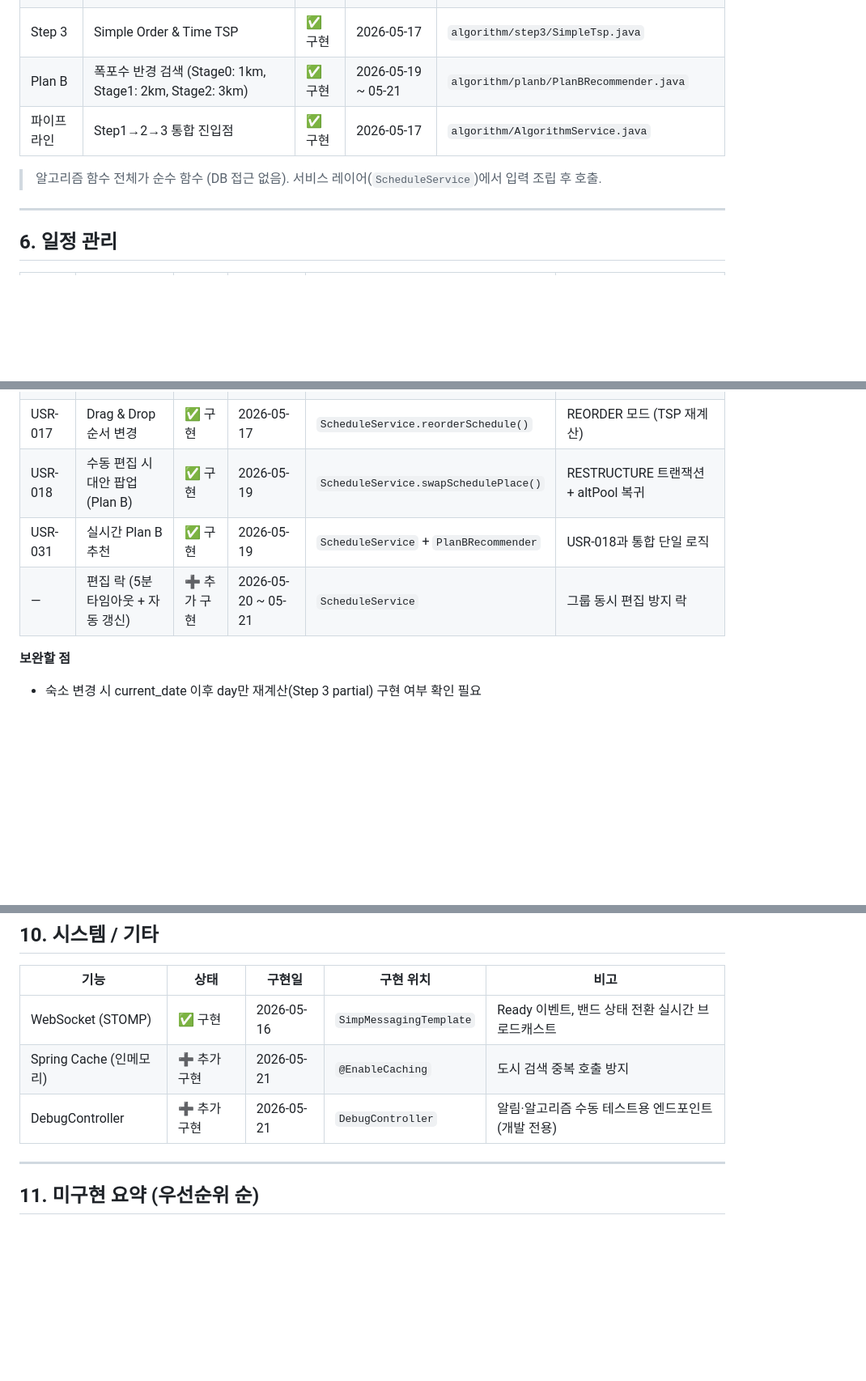
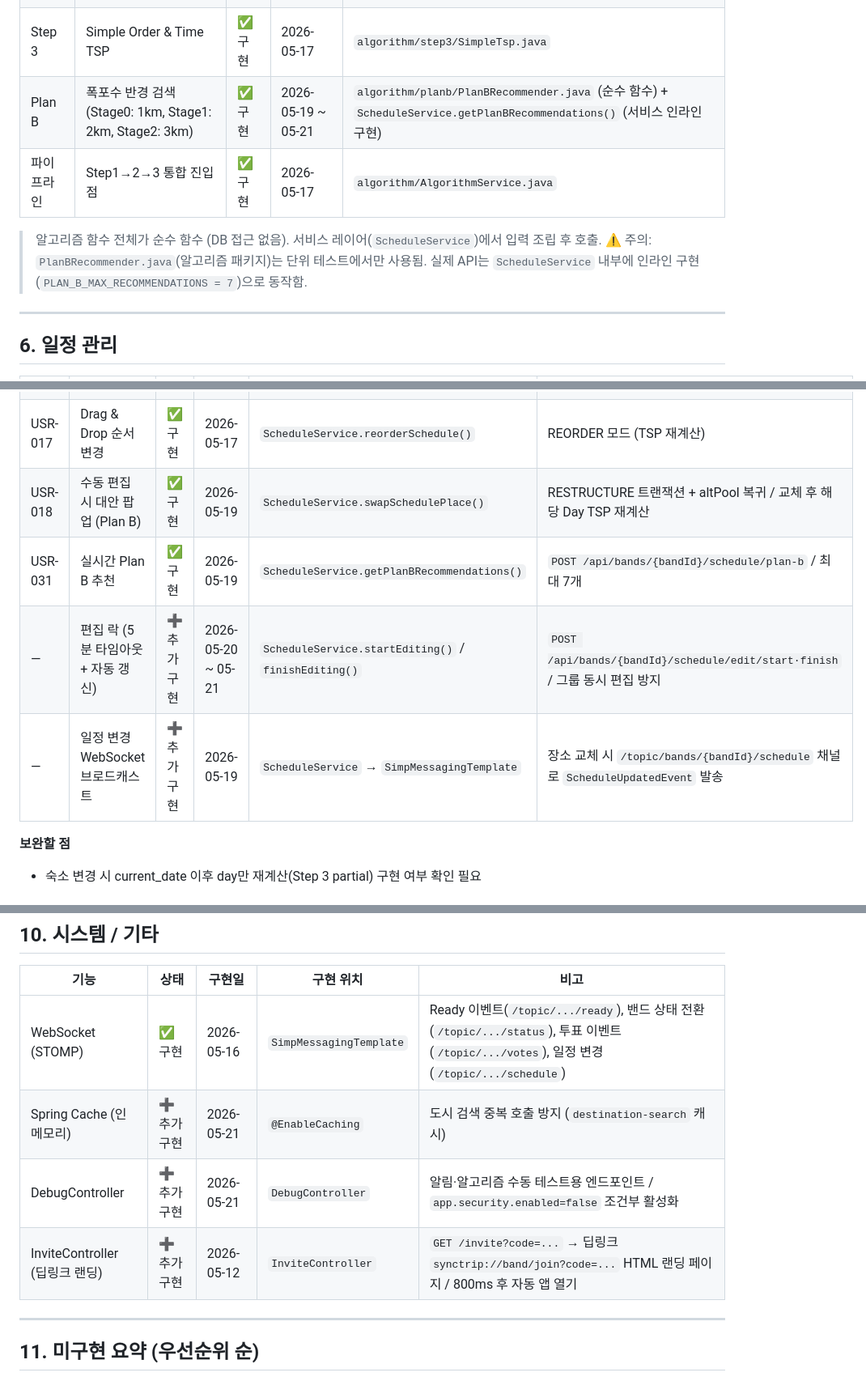
Before and after one commit to sync-trip/SyncTrip-Spring, a Markdown page: docs/SyncTrip_구현현황.md, 3 parts joined by grey strips. Shown at 81% size. Rendered like a GitHub page; blank space fills up the shorter version.

```diff
--- a/docs/SyncTrip_구현현황.md
+++ b/docs/SyncTrip_구현현황.md
@@ -77,10 +79,11 @@
 | Step 1 | Weighted Cost Function | ✅ 구현 | 2026-05-17 | `algorithm/step1/WeightedCostFunction.java` |
 | Step 2 | K-Means Clustering | ✅ 구현 | 2026-05-17 | `algorithm/step2/KMeansClustering.java` |
 | Step 3 | Simple Order & Time TSP | ✅ 구현 | 2026-05-17 | `algorithm/step3/SimpleTsp.java` |
-| Plan B | 폭포수 반경 검색 (Stage0: 1km, Stage1: 2km, Stage2: 3km) | ✅ 구현 | 2026-05-19 ~ 05-21 | `algorithm/planb/PlanBRecommender.java` |
+| Plan B | 폭포수 반경 검색 (Stage0: 1km, Stage1: 2km, Stage2: 3km) | ✅ 구현 | 2026-05-19 ~ 05-21 | `algorithm/planb/PlanBRecommender.java` (순수 함수) + `ScheduleService.getPlanBRecommendations()` (서비스 인라인 구현) | 최대 7개 추천 / 카테고리 동일 교체 / 영업시간 체크(해외) |
 | 파이프라인 | Step1→2→3 통합 진입점 | ✅ 구현 | 2026-05-17 | `algorithm/AlgorithmService.java` |
 
 > 알고리즘 함수 전체가 순수 함수 (DB 접근 없음). 서비스 레이어(`ScheduleService`)에서 입력 조립 후 호출.
+> ⚠️ 주의: `PlanBRecommender.java`(알고리즘 패키지)는 단위 테스트에서만 사용됨. 실제 API는 `ScheduleService` 내부에 인라인 구현(`PLAN_B_MAX_RECOMMENDATIONS = 7`)으로 동작함.
 
 ---
 
@@ -91,9 +94,10 @@
 | USR-015 | 일자별 동선 초안 생성 | ✅ 구현 | 2026-05-17 | `ScheduleService.generateAutomated()` | 투표 종료 후 알고리즘 파이프라인 자동 실행 |
 | USR-016 | 이상치 감지 / 제외 | ✅ 구현 | 2026-05-17 | `AlgorithmService` (Step 2/3) | 거리 이상치 감지 + `OUTLIER_FULL_DAY` 배지 |
 | USR-017 | Drag & Drop 순서 변경 | ✅ 구현 | 2026-05-17 | `ScheduleService.reorderSchedule()` | REORDER 모드 (TSP 재계산) |
-| USR-018 | 수동 편집 시 대안 팝업 (Plan B) | ✅ 구현 | 2026-05-19 | `ScheduleService.swapSchedulePlace()` | RESTRUCTURE 트랜잭션 + altPool 복귀 |
-| USR-031 | 실시간 Plan B 추천 | ✅ 구현 | 2026-05-19 | `ScheduleService` + `PlanBRecommender` | USR-018과 통합 단일 로직 |
-| — | 편집 락 (5분 타임아웃 + 자동 갱신) | ➕ 추가 구현 | 2026-05-20 ~ 05-21 | `ScheduleService` | 그룹 동시 편집 방지 락 |
+| USR-018 | 수동 편집 시 대안 팝업 (Plan B) | ✅ 구현 | 2026-05-19 | `ScheduleService.swapSchedulePlace()` | RESTRUCTURE 트랜잭션 + altPool 복귀 / 교체 후 해당 Day TSP 재계산 |
+| USR-031 | 실시간 Plan B 추천 | ✅ 구현 | 2026-05-19 | `ScheduleService.getPlanBRecommendations()` | `POST /api/bands/{bandId}/schedule/plan-b` / 최대 7개 |
+| — | 편집 락 (5분 타임아웃 + 자동 갱신) | ➕ 추가 구현 | 2026-05-20 ~ 05-21 | `ScheduleService.startEditing()` / `finishEditing()` | `POST /api/bands/{bandId}/schedule/edit/start·finish` / 그룹 동시 편집 방지 |
+| — | 일정 변경 WebSocket 브로드캐스트 | ➕ 추가 구현 | 2026-05-19 | `ScheduleService` → `SimpMessagingTemplate` | 장소 교체 시 `/topic/bands/{bandId}/schedule` 채널로 `ScheduleUpdatedEvent` 발송 |
 
 **보완할 점**
 - 숙소 변경 시 current_date 이후 day만 재계산(Step 3 partial) 구현 여부 확인 필요
@@ -169,9 +173,10 @@
 
 | 기능 | 상태 | 구현일 | 구현 위치 | 비고 |
 |---|---|---|---|---|
-| WebSocket (STOMP) | ✅ 구현 | 2026-05-16 | `SimpMessagingTemplate` | Ready 이벤트, 밴드 상태 전환 실시간 브로드캐스트 |
-| Spring Cache (인메모리) | ➕ 추가 구현 | 2026-05-21 | `@EnableCaching` | 도시 검색 중복 호출 방지 |
-| DebugController | ➕ 추가 구현 | 2026-05-21 | `DebugController` | 알림·알고리즘 수동 테스트용 엔드포인트 (개발 전용) |
+| WebSocket (STOMP) | ✅ 구현 | 2026-05-16 | `SimpMessagingTemplate` | Ready 이벤트(`/topic/.../ready`), 밴드 상태 전환(`/topic/.../status`), 투표 이벤트(`/topic/.../votes`), 일정 변경(`/topic/.../schedule`) |
+| Spring Cache (인메모리) | ➕ 추가 구현 | 2026-05-21 | `@EnableCaching` | 도시 검색 중복 호출 방지 (`destination-search` 캐시) |
+| DebugController | ➕ 추가 구현 | 2026-05-21 | `DebugController` | 알림·알고리즘 수동 테스트용 엔드포인트 / `app.security.enabled=false` 조건부 활성화 |
+| InviteController (딥링크 랜딩) | ➕ 추가 구현 | 2026-05-12 | `InviteController` | `GET /invite?code=...` → 딥링크 `synctrip://band/join?code=...` HTML 랜딩 페이지 / 800ms 후 자동 앱 열기 |
 
 ---
 
```
Also changed, not shown: other parts of docs/SyncTrip_구현현황.md (+7 -3 lines).
